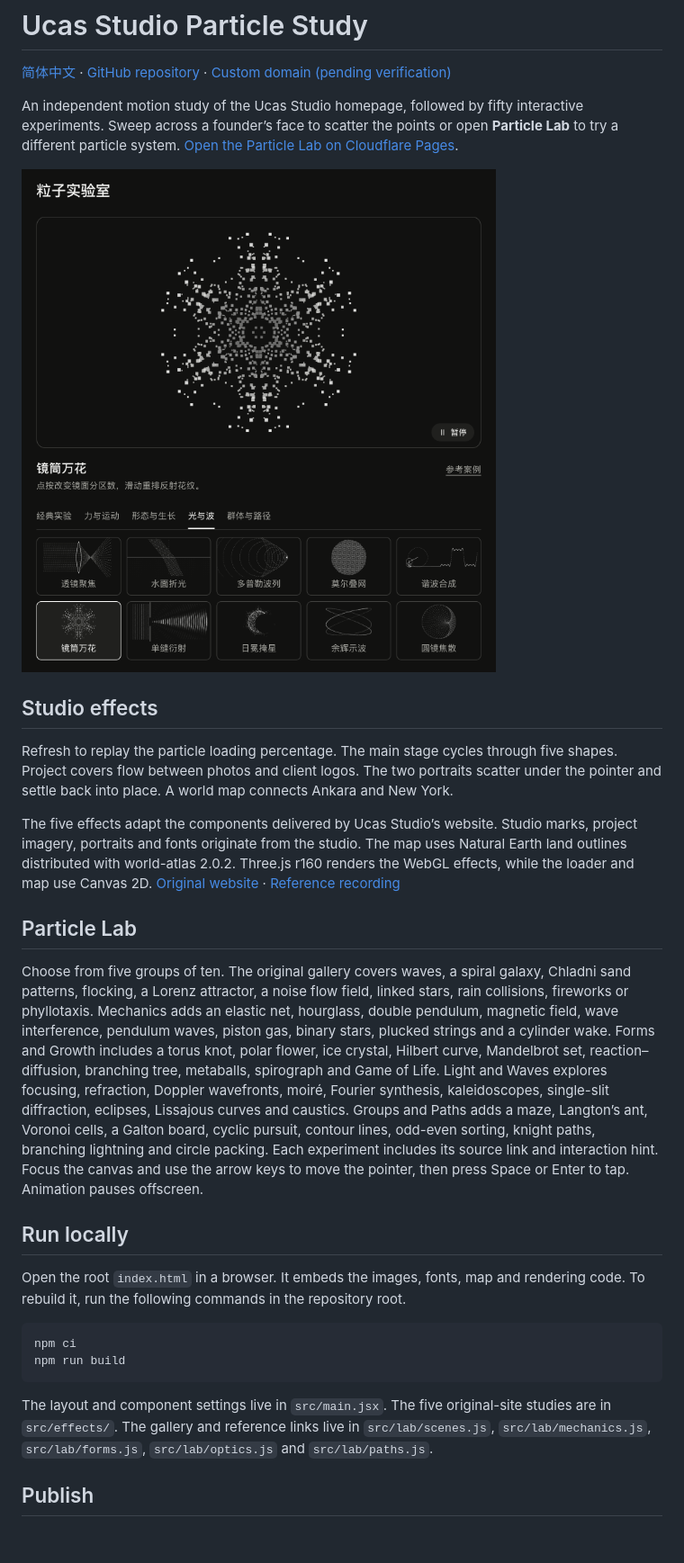
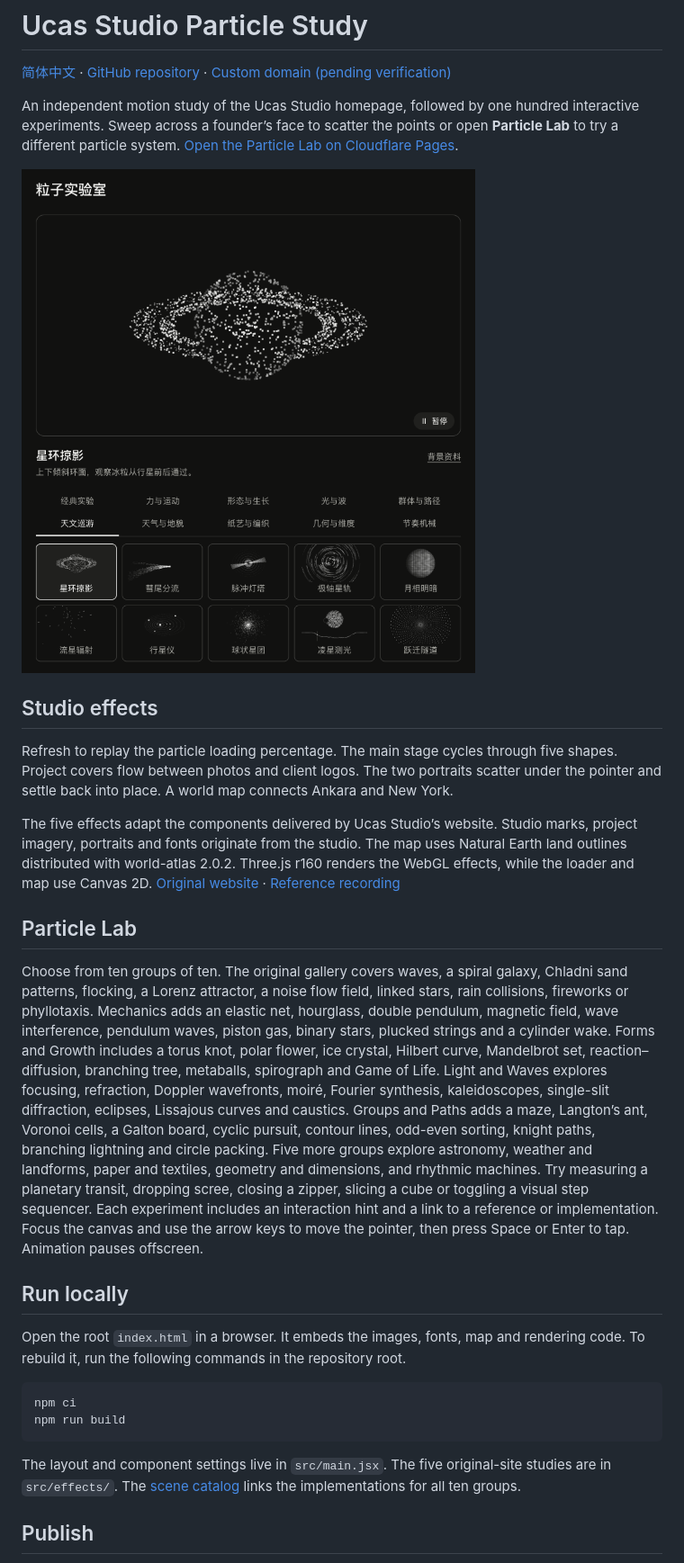
Before and after one commit to holynova/ucas-particles, a Markdown page: README.en.md, the part around the change. Shown at 90% size. Rendered like a GitHub page; pictures changed too: assets/screenshot.png; blank space fills up the shorter version.

````diff
--- a/README.en.md
+++ b/README.en.md
@@ -2,7 +2,7 @@
 
 [简体中文](README.md) · [GitHub repository](https://github.com/holynova/ucas-particles) · [Custom domain (pending verification)](https://ucas-particles.xiaosang.cc/)
 
-An independent motion study of the Ucas Studio homepage, followed by fifty interactive experiments. Sweep across a founder’s face to scatter the points or open **Particle Lab** to try a different particle system. [Open the Particle Lab on Cloudflare Pages](https://ucas-particles.pages.dev/#particle-lab).
+An independent motion study of the Ucas Studio homepage, followed by one hundred interactive experiments. Sweep across a founder’s face to scatter the points or open **Particle Lab** to try a different particle system. [Open the Particle Lab on Cloudflare Pages](https://ucas-particles.pages.dev/#particle-lab).
 
 ![Screenshot of the interactive Particle Lab](assets/screenshot.png)
 
@@ -14,7 +14,7 @@ The five effects adapt the components delivered by Ucas Studio’s website. Stud
 
 ## Particle Lab
 
-Choose from five groups of ten. The original gallery covers waves, a spiral galaxy, Chladni sand patterns, flocking, a Lorenz attractor, a noise flow field, linked stars, rain collisions, fireworks or phyllotaxis. Mechanics adds an elastic net, hourglass, double pendulum, magnetic field, wave interference, pendulum waves, piston gas, binary stars, plucked strings and a cylinder wake. Forms and Growth includes a torus knot, polar flower, ice crystal, Hilbert curve, Mandelbrot set, reaction–diffusion, branching tree, metaballs, spirograph and Game of Life. Light and Waves explores focusing, refraction, Doppler wavefronts, moiré, Fourier synthesis, kaleidoscopes, single-slit diffraction, eclipses, Lissajous curves and caustics. Groups and Paths adds a maze, Langton’s ant, Voronoi cells, a Galton board, cyclic pursuit, contour lines, odd-even sorting, knight paths, branching lightning and circle packing. Each experiment includes its source link and interaction hint. Focus the canvas and use the arrow keys to move the pointer, then press Space or Enter to tap. Animation pauses offscreen.
+Choose from ten groups of ten. The original gallery covers waves, a spiral galaxy, Chladni sand patterns, flocking, a Lorenz attractor, a noise flow field, linked stars, rain collisions, fireworks or phyllotaxis. Mechanics adds an elastic net, hourglass, double pendulum, magnetic field, wave interference, pendulum waves, piston gas, binary stars, plucked strings and a cylinder wake. Forms and Growth includes a torus knot, polar flower, ice crystal, Hilbert curve, Mandelbrot set, reaction–diffusion, branching tree, metaballs, spirograph and Game of Life. Light and Waves explores focusing, refraction, Doppler wavefronts, moiré, Fourier synthesis, kaleidoscopes, single-slit diffraction, eclipses, Lissajous curves and caustics. Groups and Paths adds a maze, Langton’s ant, Voronoi cells, a Galton board, cyclic pursuit, contour lines, odd-even sorting, knight paths, branching lightning and circle packing. Five more groups explore astronomy, weather and landforms, paper and textiles, geometry and dimensions, and rhythmic machines. Try measuring a planetary transit, dropping scree, closing a zipper, slicing a cube or toggling a visual step sequencer. Each experiment includes an interaction hint and a link to a reference or implementation. Focus the canvas and use the arrow keys to move the pointer, then press Space or Enter to tap. Animation pauses offscreen.
 
 ## Run locally
 
@@ -25,7 +25,7 @@ npm ci
 npm run build
 ```
 
-The layout and component settings live in `src/main.jsx`. The five original-site studies are in `src/effects/`. The gallery and reference links live in `src/lab/scenes.js`, `src/lab/mechanics.js`, `src/lab/forms.js`, `src/lab/optics.js` and `src/lab/paths.js`.
+The layout and component settings live in `src/main.jsx`. The five original-site studies are in `src/effects/`. The [scene catalog](src/lab/scenes.js) links the implementations for all ten groups.
 
 ## Publish
 
````
Also changed, not shown: README.md (+13 -3 lines), 13 other files.
